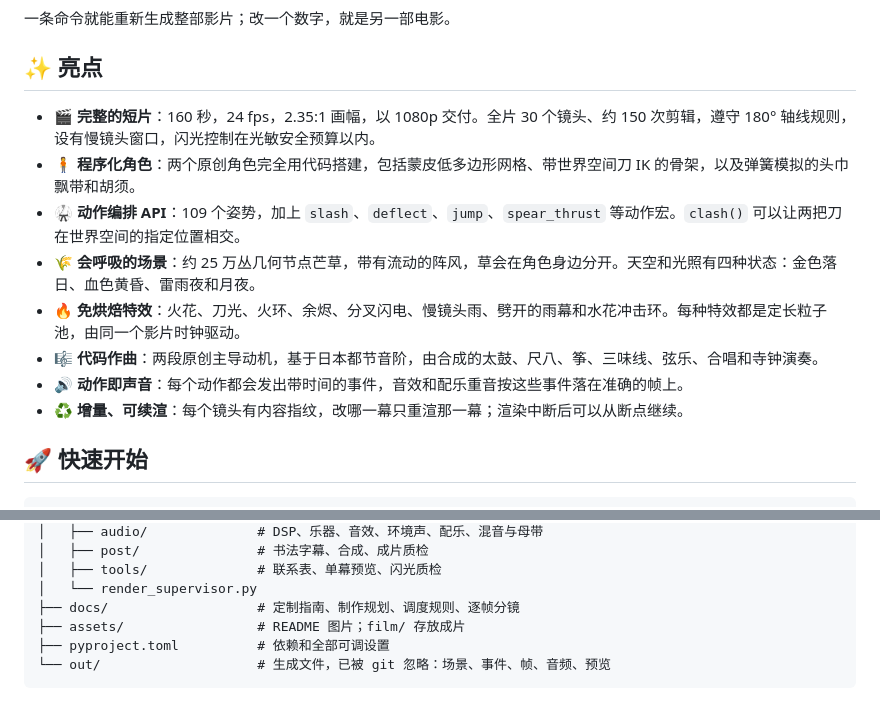
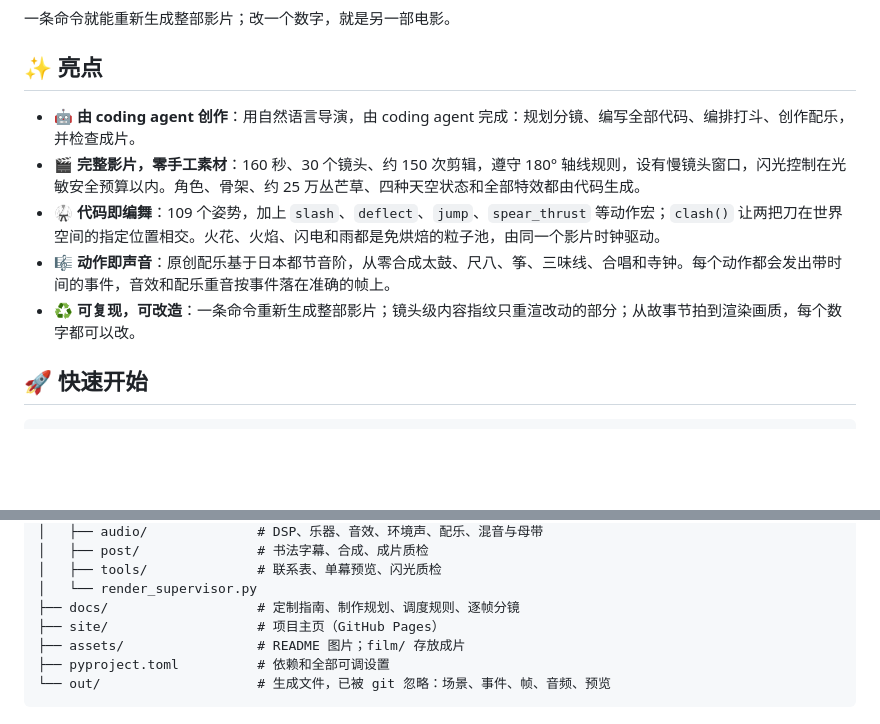
Before and after one commit to ZJUCQR/CodeCinema, a Markdown page: README.zh-CN.md, 2 parts joined by grey strips. Drawn GitHub-style; blank space fills up the shorter version.

```diff
--- a/README.zh-CN.md
+++ b/README.zh-CN.md
@@ -32,14 +33,11 @@
 
 ## ✨ 亮点
 
-- 🎬 **完整的短片**：160 秒，24 fps，2.35:1 画幅，以 1080p 交付。全片 30 个镜头、约 150 次剪辑，遵守 180° 轴线规则，设有慢镜头窗口，闪光控制在光敏安全预算以内。
-- 🧍 **程序化角色**：两个原创角色完全用代码搭建，包括蒙皮低多边形网格、带世界空间刀 IK 的骨架，以及弹簧模拟的头巾飘带和胡须。
-- 🥋 **动作编排 API**：109 个姿势，加上 `slash`、`deflect`、`jump`、`spear_thrust` 等动作宏。`clash()` 可以让两把刀在世界空间的指定位置相交。
-- 🌾 **会呼吸的场景**：约 25 万丛几何节点芒草，带有流动的阵风，草会在角色身边分开。天空和光照有四种状态：金色落日、血色黄昏、雷雨夜和月夜。
-- 🔥 **免烘焙特效**：火花、刀光、火环、余烬、分叉闪电、慢镜头雨、劈开的雨幕和水花冲击环。每种特效都是定长粒子池，由同一个影片时钟驱动。
-- 🎼 **代码作曲**：两段原创主导动机，基于日本都节音阶，由合成的太鼓、尺八、筝、三味线、弦乐、合唱和寺钟演奏。
-- 🔊 **动作即声音**：每个动作都会发出带时间的事件，音效和配乐重音按这些事件落在准确的帧上。
-- ♻️ **增量、可续渲**：每个镜头有内容指纹，改哪一幕只重渲那一幕；渲染中断后可以从断点继续。
+- 🤖 **由 coding agent 创作**：用自然语言导演，由 coding agent 完成：规划分镜、编写全部代码、编排打斗、创作配乐，并检查成片。
+- 🎬 **完整影片，零手工素材**：160 秒、30 个镜头、约 150 次剪辑，遵守 180° 轴线规则，设有慢镜头窗口，闪光控制在光敏安全预算以内。角色、骨架、约 25 万丛芒草、四种天空状态和全部特效都由代码生成。
+- 🥋 **代码即编舞**：109 个姿势，加上 `slash`、`deflect`、`jump`、`spear_thrust` 等动作宏；`clash()` 让两把刀在世界空间的指定位置相交。火花、火焰、闪电和雨都是免烘焙的粒子池，由同一个影片时钟驱动。
+- 🎼 **动作即声音**：原创配乐基于日本都节音阶，从零合成太鼓、尺八、筝、三味线、合唱和寺钟。每个动作都会发出带时间的事件，音效和配乐重音按事件落在准确的帧上。
+- ♻️ **可复现，可改造**：一条命令重新生成整部影片；镜头级内容指纹只重渲改动的部分；从故事节拍到渲染画质，每个数字都可以改。
 
 ## 🚀 快速开始
 
@@ -124,6 +122,7 @@ SilverGrass/
 │   ├── tools/              # 联系表、单幕预览、闪光质检
 │   └── render_supervisor.py
 ├── docs/                   # 定制指南、制作规划、调度规则、逐帧分镜
+├── site/                   # 项目主页（GitHub Pages）
 ├── assets/                 # README 图片；film/ 存放成片
 ├── pyproject.toml          # 依赖和全部可调设置
 └── out/                    # 生成文件，已被 git 忽略：场景、事件、帧、音频、预览
```
Also changed, not shown: other parts of README.zh-CN.md (+1 -0 lines), README.md (+8 -9 lines), site/media/hero.jpg (added), site/media/poster.jpg (added), 5 other files.
